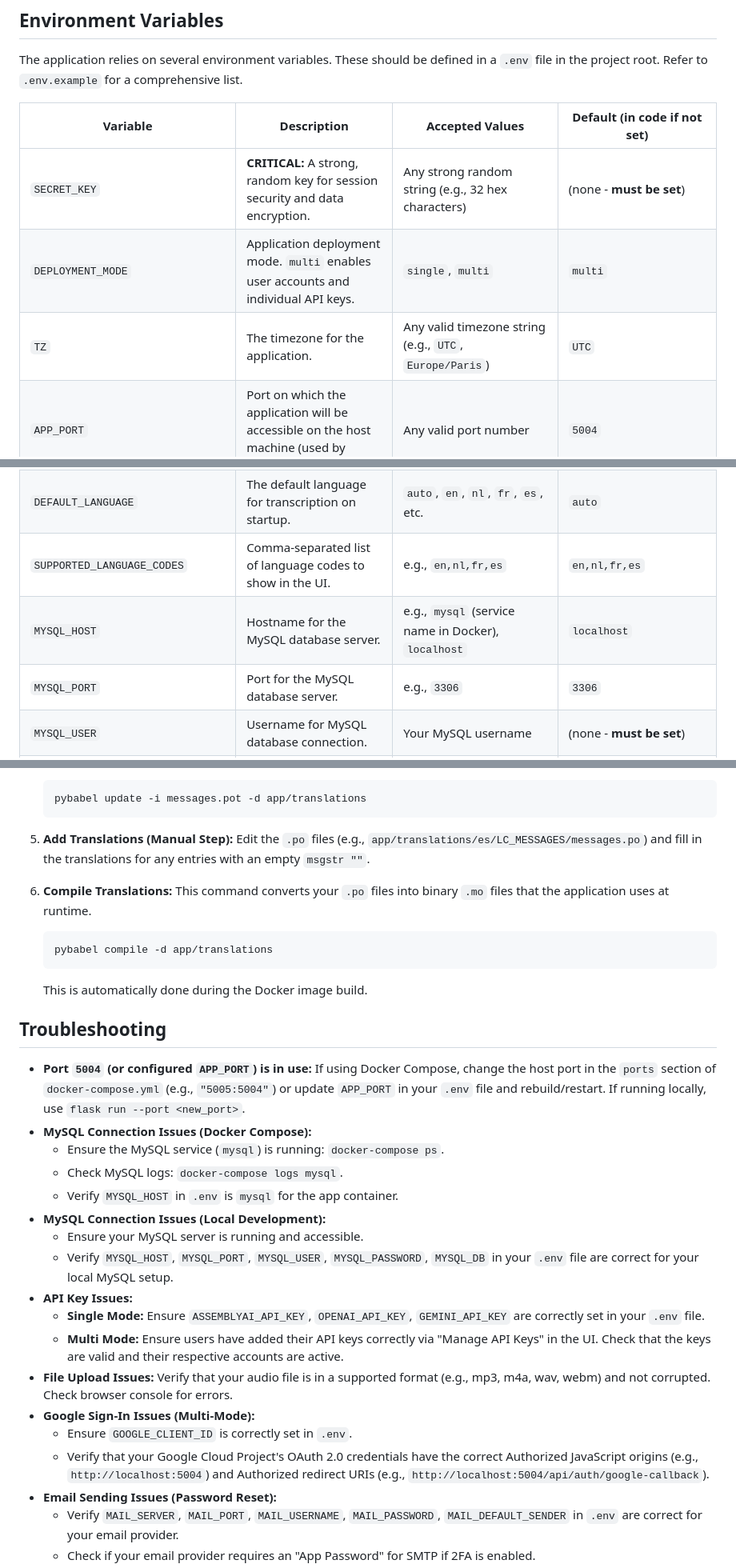
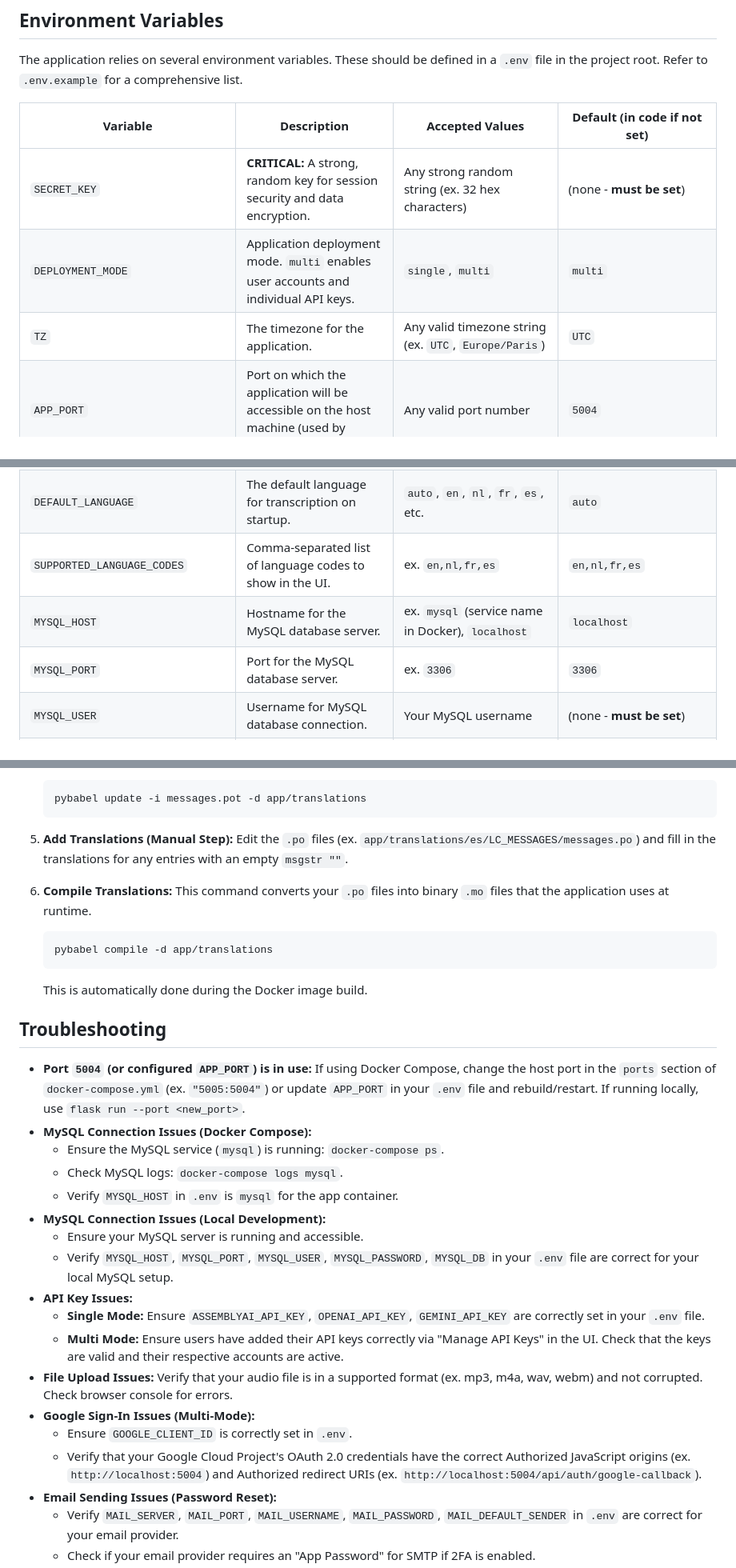
Before and after one commit to arnoulddw/transcriber-enterprise, a Markdown page: README.md, 3 parts joined by grey strips. Shown at 80% size. Rendered like a GitHub page.

````diff
--- a/README.md
+++ b/README.md
@@ -71,9 +71,9 @@ The application relies on several environment variables. These should be defined
 
 | Variable                             | Description                                                                                                | Accepted Values                                      | Default (in code if not set) |
 | ------------------------------------ | ---------------------------------------------------------------------------------------------------------- | ---------------------------------------------------- | ---------------------------- |
-| `SECRET_KEY`                         | **CRITICAL:** A strong, random key for session security and data encryption.                               | Any strong random string (e.g., 32 hex characters)   | (none - **must be set**)     |
+| `SECRET_KEY`                         | **CRITICAL:** A strong, random key for session security and data encryption.                               | Any strong random string (ex. 32 hex characters)   | (none - **must be set**)     |
 | `DEPLOYMENT_MODE`                    | Application deployment mode. `multi` enables user accounts and individual API keys.                        | `single`, `multi`                                    | `multi`                      |
-| `TZ`                                 | The timezone for the application.                                                                          | Any valid timezone string (e.g., `UTC`, `Europe/Paris`) | `UTC`                        |
+| `TZ`                                 | The timezone for the application.                                                                          | Any valid timezone string (ex. `UTC`, `Europe/Paris`) | `UTC`                        |
 | `APP_PORT`                           | Port on which the application will be accessible on the host machine (used by Docker Compose).             | Any valid port number                                | `5004`                       |
 | `ASSEMBLYAI_API_KEY`                 | Your API key for AssemblyAI.                                                                               | Your AssemblyAI API key                              | (none)                       |
 | `OPENAI_API_KEY`                     | Your API key for OpenAI (used for Whisper, GPT-4o Transcribe, and OpenAI LLMs).                            | Your OpenAI API key                                  | (none)                       |
@@ -81,9 +81,9 @@ The application relies on several environment variables. These should be defined
 | `DEFAULT_TRANSCRIPTION_PROVIDER`     | The default transcription API used when the application loads.                                             | `assemblyai`, `whisper`, `gpt-4o-transcribe`         | `gpt-4o-transcribe`          |
 | `DEFAULT_LLM_PROVIDER`               | The default LLM provider for general tasks like title generation.                                          | `gemini`, `openai` (or specific model names)         | `gemini`                     |
 | `DEFAULT_LANGUAGE`                   | The default language for transcription on startup.                                                         | `auto`, `en`, `nl`, `fr`, `es`, etc.                 | `auto`                       |
-| `SUPPORTED_LANGUAGE_CODES`           | Comma-separated list of language codes to show in the UI.                                                  | e.g., `en,nl,fr,es`                                  | `en,nl,fr,es`                |
-| `MYSQL_HOST`                         | Hostname for the MySQL database server.                                                                    | e.g., `mysql` (service name in Docker), `localhost`  | `localhost`                  |
-| `MYSQL_PORT`                         | Port for the MySQL database server.                                                                        | e.g., `3306`                                         | `3306`                       |
+| `SUPPORTED_LANGUAGE_CODES`           | Comma-separated list of language codes to show in the UI.                                                  | ex. `en,nl,fr,es`                                  | `en,nl,fr,es`                |
+| `MYSQL_HOST`                         | Hostname for the MySQL database server.                                                                    | ex. `mysql` (service name in Docker), `localhost`  | `localhost`                  |
+| `MYSQL_PORT`                         | Port for the MySQL database server.                                                                        | ex. `3306`                                         | `3306`                       |
 | `MYSQL_USER`                         | Username for MySQL database connection.                                                                    | Your MySQL username                                  | (none - **must be set**)     |
 | `MYSQL_PASSWORD`                     | Password for MySQL database connection.                                                                    | Your MySQL password                                  | (none - **must be set**)     |
 | `MYSQL_DB`                           | Name of the MySQL database.                                                                                | Your MySQL database name                             | (none - **must be set**)     |
@@ -268,7 +268,7 @@ To add or update translations for the user interface, follow these steps. This p
     ```
 
 5.  **Add Translations (Manual Step):**
-    Edit the `.po` files (e.g., `app/translations/es/LC_MESSAGES/messages.po`) and fill in the translations for any entries with an empty `msgstr ""`.
+    Edit the `.po` files (ex. `app/translations/es/LC_MESSAGES/messages.po`) and fill in the translations for any entries with an empty `msgstr ""`.
 
 6.  **Compile Translations:**
     This command converts your `.po` files into binary `.mo` files that the application uses at runtime.
@@ -281,7 +281,7 @@ To add or update translations for the user interface, follow these steps. This p
 ## Troubleshooting
 
 -   **Port `5004` (or configured `APP_PORT`) is in use:**
-    If using Docker Compose, change the host port in the `ports` section of `docker-compose.yml` (e.g., `"5005:5004"`) or update `APP_PORT` in your `.env` file and rebuild/restart. If running locally, use `flask run --port <new_port>`.
+    If using Docker Compose, change the host port in the `ports` section of `docker-compose.yml` (ex. `"5005:5004"`) or update `APP_PORT` in your `.env` file and rebuild/restart. If running locally, use `flask run --port <new_port>`.
 -   **MySQL Connection Issues (Docker Compose):**
     -   Ensure the MySQL service (`mysql`) is running: `docker-compose ps`.
     -   Check MySQL logs: `docker-compose logs mysql`.
@@ -293,10 +293,10 @@ To add or update translations for the user interface, follow these steps. This p
     -   **Single Mode:** Ensure `ASSEMBLYAI_API_KEY`, `OPENAI_API_KEY`, `GEMINI_API_KEY` are correctly set in your `.env` file.
     -   **Multi Mode:** Ensure users have added their API keys correctly via "Manage API Keys" in the UI. Check that the keys are valid and their respective accounts are active.
 -   **File Upload Issues:**
-    Verify that your audio file is in a supported format (e.g., mp3, m4a, wav, webm) and not corrupted. Check browser console for errors.
+    Verify that your audio file is in a supported format (ex. mp3, m4a, wav, webm) and not corrupted. Check browser console for errors.
 -   **Google Sign-In Issues (Multi-Mode):**
     -   Ensure `GOOGLE_CLIENT_ID` is correctly set in `.env`.
-    -   Verify that your Google Cloud Project's OAuth 2.0 credentials have the correct Authorized JavaScript origins (e.g., `http://localhost:5004`) and Authorized redirect URIs (e.g., `http://localhost:5004/api/auth/google-callback`).
+    -   Verify that your Google Cloud Project's OAuth 2.0 credentials have the correct Authorized JavaScript origins (ex. `http://localhost:5004`) and Authorized redirect URIs (ex. `http://localhost:5004/api/auth/google-callback`).
 -   **Email Sending Issues (Password Reset):**
     -   Verify `MAIL_SERVER`, `MAIL_PORT`, `MAIL_USERNAME`, `MAIL_PASSWORD`, `MAIL_DEFAULT_SENDER` in `.env` are correct for your email provider.
     -   Check if your email provider requires an "App Password" for SMTP if 2FA is enabled.
````
Also changed, not shown: other parts of README.md (+14 -14 lines).
